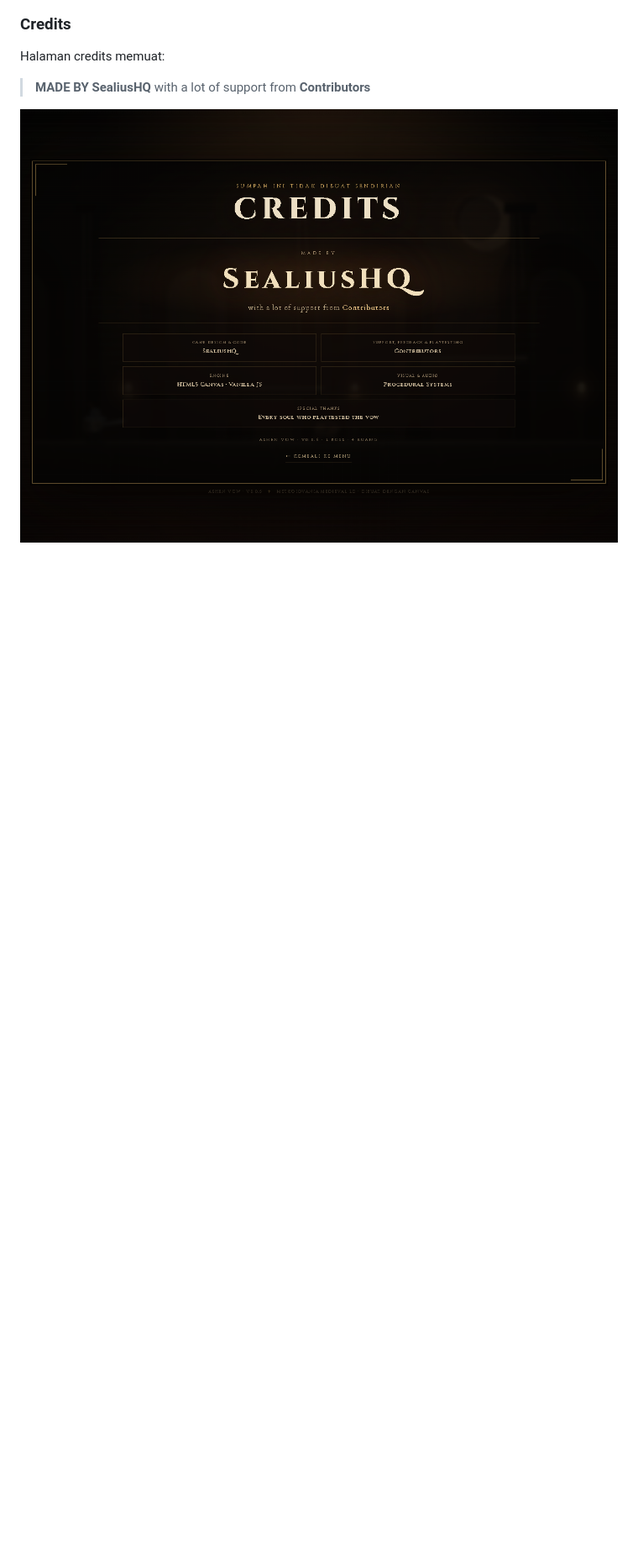
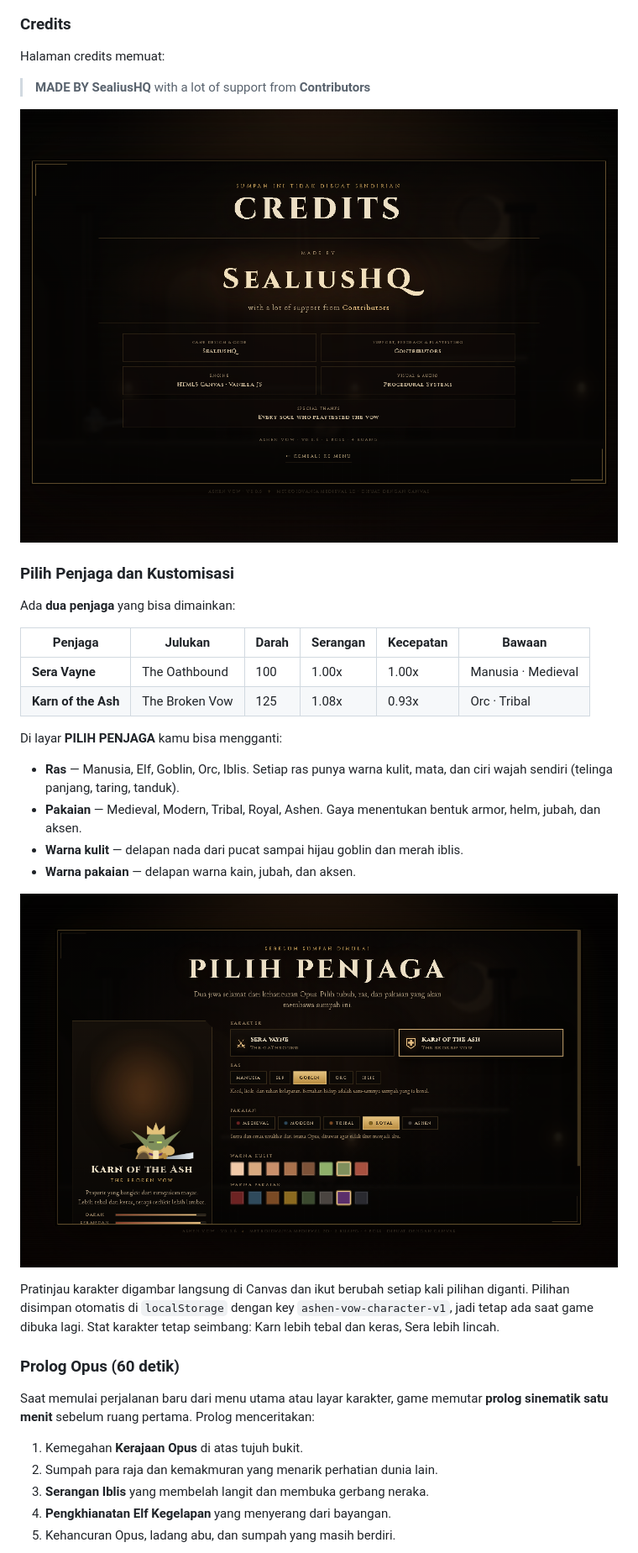
Before and after one commit to FahmiGF/Ashen-Vow-, a Markdown page: README.md, the part around one of its changes. Shown at 84% size. Rendered like a GitHub page; pictures changed too: docs/character.png (added); blank space fills up the shorter version.

Commit message:
feat: v0.0.7 - character select, customization, and 60s prologue

```diff
--- a/README.md
+++ b/README.md
@@ -80,3 +81,33 @@ Halaman credits memuat:
 
 ![Credits](docs/credits.png)
 
+### Pilih Penjaga dan Kustomisasi
+
+Ada **dua penjaga** yang bisa dimainkan:
+
+| Penjaga | Julukan | Darah | Serangan | Kecepatan | Bawaan |
+| --- | --- | --- | --- | --- | --- |
+| **Sera Vayne** | The Oathbound | 100 | 1.00x | 1.00x | Manusia · Medieval |
+| **Karn of the Ash** | The Broken Vow | 125 | 1.08x | 0.93x | Orc · Tribal |
+
+Di layar **PILIH PENJAGA** kamu bisa mengganti:
+
+- **Ras** — Manusia, Elf, Goblin, Orc, Iblis. Setiap ras punya warna kulit, mata, dan ciri wajah sendiri (telinga panjang, taring, tanduk).
+- **Pakaian** — Medieval, Modern, Tribal, Royal, Ashen. Gaya menentukan bentuk armor, helm, jubah, dan aksen.
+- **Warna kulit** — delapan nada dari pucat sampai hijau goblin dan merah iblis.
+- **Warna pakaian** — delapan warna kain, jubah, dan aksen.
+
+![Layar karakter](docs/character.png)
+
+Pratinjau karakter digambar langsung di Canvas dan ikut berubah setiap kali pilihan diganti. Pilihan disimpan otomatis di `localStorage` dengan key `ashen-vow-character-v1`, jadi tetap ada saat game dibuka lagi. Stat karakter tetap seimbang: Karn lebih tebal dan keras, Sera lebih lincah.
+
+### Prolog Opus (60 detik)
+
+Saat memulai perjalanan baru dari menu utama atau layar karakter, game memutar **prolog sinematik satu menit** sebelum ruang pertama. Prolog menceritakan:
+
+1. Kemegahan **Kerajaan Opus** di atas tujuh bukit.
+2. Sumpah para raja dan kemakmuran yang menarik perhatian dunia lain.
+3. **Serangan Iblis** yang membelah langit dan membuka gerbang neraka.
+4. **Pengkhianatan Elf Kegelapan** yang menyerang dari bayangan.
+5. Kehancuran Opus, ladang abu, dan sumpah yang masih berdiri.
+
```
Also changed, not shown: other parts of README.md (+18 -3 lines), CLAUDE.md (+37 -21 lines), docs/prologue.png (added), 9 other files.
